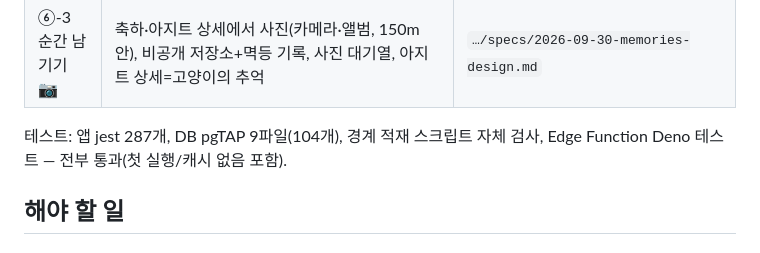
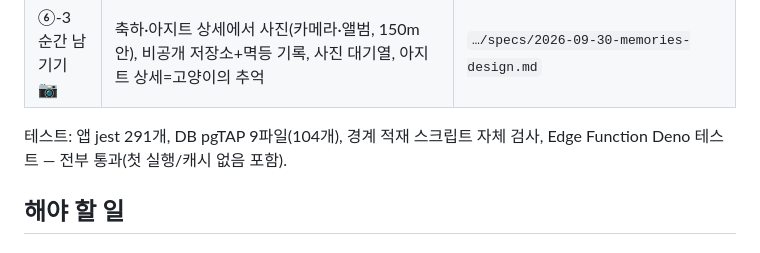
Before and after one commit to softHyeonsung/sheriff, a Markdown page: docs/진행상황.md, the part around the change. GitHub-like rendering.

Commit message:
docs: test count after memories review fixes
Co-Authored-By: Claude Opus 5.5 <noreply@anthropic.com>

```diff
--- a/docs/진행상황.md
+++ b/docs/진행상황.md
@@ -17,7 +17,7 @@
 | ⑥-2 오프라인 큐 | 끊겨도 발자국을 챙겨 뒀다가 연결되면 올리고 축하, 끊긴 동안 마지막 지도+배지 | `…/specs/2026-09-29-offline-queue-design.md` |
 | ⑥-3 순간 남기기 📷 | 축하·아지트 상세에서 사진(카메라·앨범, 150m 안), 비공개 저장소+멱등 기록, 사진 대기열, 아지트 상세=고양이의 추억 | `…/specs/2026-09-30-memories-design.md` |
 
-테스트: 앱 jest 287개, DB pgTAP 9파일(104개), 경계 적재 스크립트 자체 검사, Edge Function Deno 테스트 — 전부 통과(첫 실행/캐시 없음 포함).
+테스트: 앱 jest 291개, DB pgTAP 9파일(104개), 경계 적재 스크립트 자체 검사, Edge Function Deno 테스트 — 전부 통과(첫 실행/캐시 없음 포함).
 
 ## 해야 할 일
 
```
